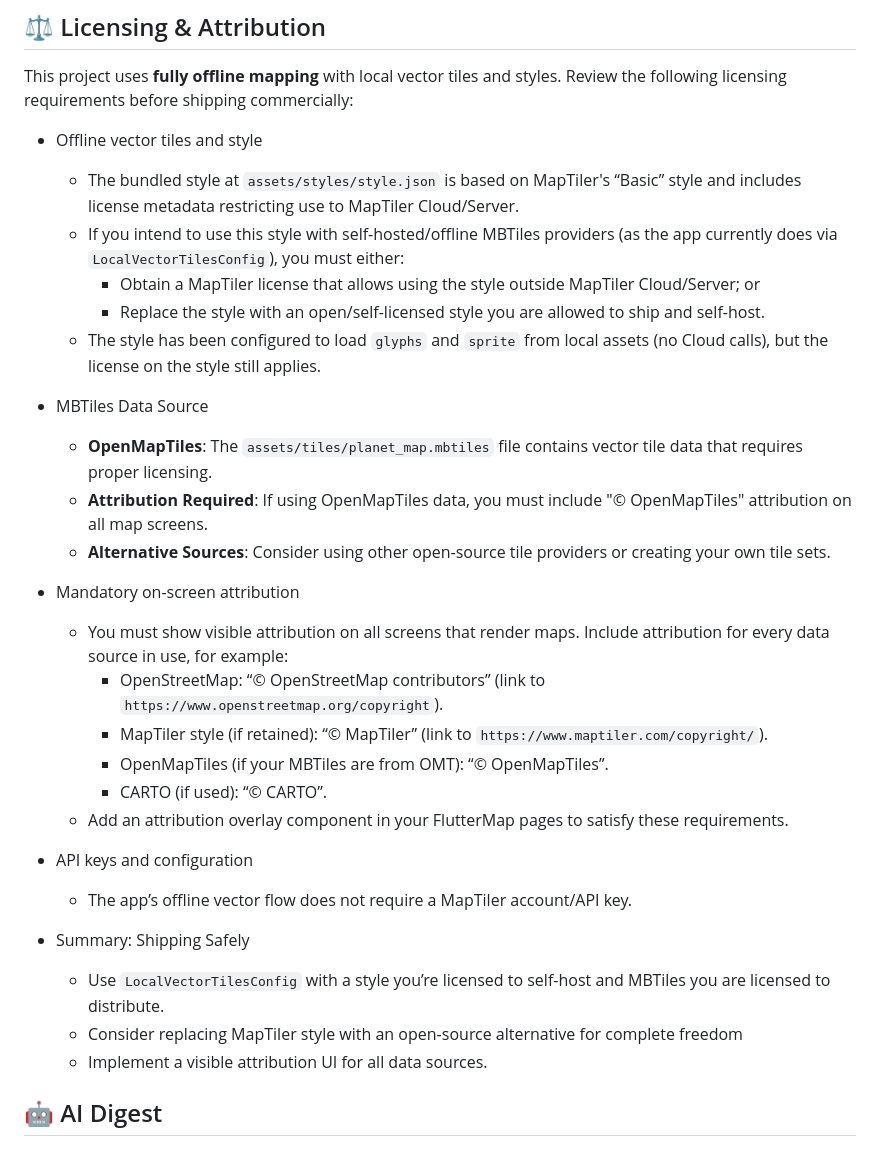
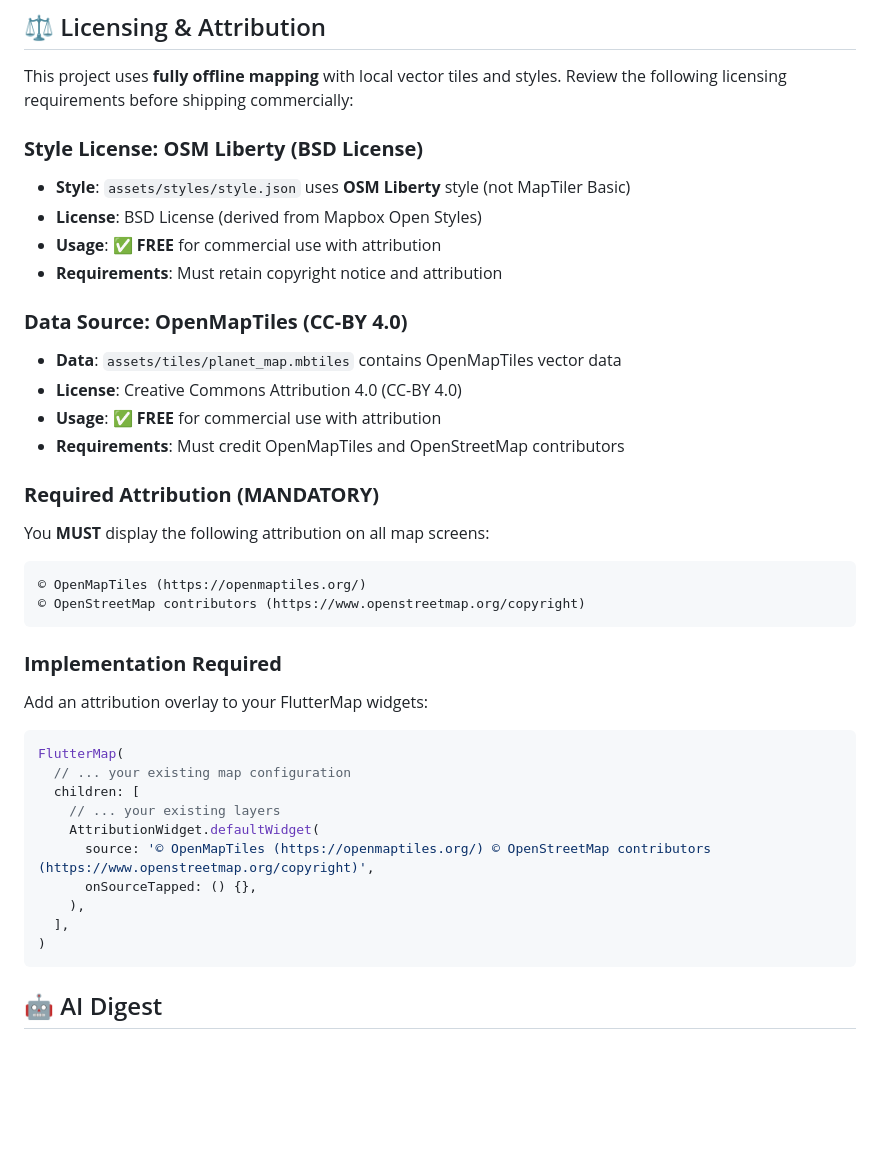
Before and after one commit to kwarncl/interactive_map_demo, a Markdown page: README.md, the part around the change. Drawn GitHub-style; blank space fills up the shorter version.

Commit message:
Revise README.md to update style and data source licensing information. Replace MapTiler style details with OSM Liberty (BSD License) and clarify OpenMapTiles data usage (CC-BY 4.0). Emphasize mandatory attribution requirements and provide implementation guidance for displaying attributions in FlutterMap widgets.

````diff
--- a/README.md
+++ b/README.md
@@ -426,33 +426,41 @@ lib/
 
 This project uses **fully offline mapping** with local vector tiles and styles. Review the following licensing requirements before shipping commercially:
 
-- Offline vector tiles and style
-  - The bundled style at `assets/styles/style.json` is based on MapTiler's “Basic” style and includes license metadata restricting use to MapTiler Cloud/Server.
-  - If you intend to use this style with self-hosted/offline MBTiles providers (as the app currently does via `LocalVectorTilesConfig`), you must either:
-    - Obtain a MapTiler license that allows using the style outside MapTiler Cloud/Server; or
-    - Replace the style with an open/self-licensed style you are allowed to ship and self-host.
-  - The style has been configured to load `glyphs` and `sprite` from local assets (no Cloud calls), but the license on the style still applies.
+### **Style License: OSM Liberty (BSD License)**
+- **Style**: `assets/styles/style.json` uses **OSM Liberty** style (not MapTiler Basic)
+- **License**: BSD License (derived from Mapbox Open Styles)
+- **Usage**: ✅ **FREE** for commercial use with attribution
+- **Requirements**: Must retain copyright notice and attribution
 
-- MBTiles Data Source
-  - **OpenMapTiles**: The `assets/tiles/planet_map.mbtiles` file contains vector tile data that requires proper licensing.
-  - **Attribution Required**: If using OpenMapTiles data, you must include "© OpenMapTiles" attribution on all map screens.
-  - **Alternative Sources**: Consider using other open-source tile providers or creating your own tile sets.
+### **Data Source: OpenMapTiles (CC-BY 4.0)**
+- **Data**: `assets/tiles/planet_map.mbtiles` contains OpenMapTiles vector data
+- **License**: Creative Commons Attribution 4.0 (CC-BY 4.0)
+- **Usage**: ✅ **FREE** for commercial use with attribution
+- **Requirements**: Must credit OpenMapTiles and OpenStreetMap contributors
 
-- Mandatory on-screen attribution
-  - You must show visible attribution on all screens that render maps. Include attribution for every data source in use, for example:
-    - OpenStreetMap: “© OpenStreetMap contributors” (link to `https://www.openstreetmap.org/copyright`).
-    - MapTiler style (if retained): “© MapTiler” (link to `https://www.maptiler.com/copyright/`).
-    - OpenMapTiles (if your MBTiles are from OMT): “© OpenMapTiles”.
-    - CARTO (if used): “© CARTO”.
-  - Add an attribution overlay component in your FlutterMap pages to satisfy these requirements.
+### **Required Attribution (MANDATORY)**
+You **MUST** display the following attribution on all map screens:
 
-- API keys and configuration
-  - The app’s offline vector flow does not require a MapTiler account/API key.
+```
+© OpenMapTiles (https://openmaptiles.org/)
+© OpenStreetMap contributors (https://www.openstreetmap.org/copyright)
+```
 
-- Summary: Shipping Safely
-  - Use `LocalVectorTilesConfig` with a style you’re licensed to self-host and MBTiles you are licensed to distribute.
-  - Consider replacing MapTiler style with an open-source alternative for complete freedom
-  - Implement a visible attribution UI for all data sources.
+### **Implementation Required**
+Add an attribution overlay to your FlutterMap widgets:
+
+```dart
+FlutterMap(
+  // ... your existing map configuration
+  children: [
+    // ... your existing layers
+    AttributionWidget.defaultWidget(
+      source: '© OpenMapTiles (https://openmaptiles.org/) © OpenStreetMap contributors (https://www.openstreetmap.org/copyright)',
+      onSourceTapped: () {},
+    ),
+  ],
+)
+```
 
 ## 🤖 AI Digest
 
````
